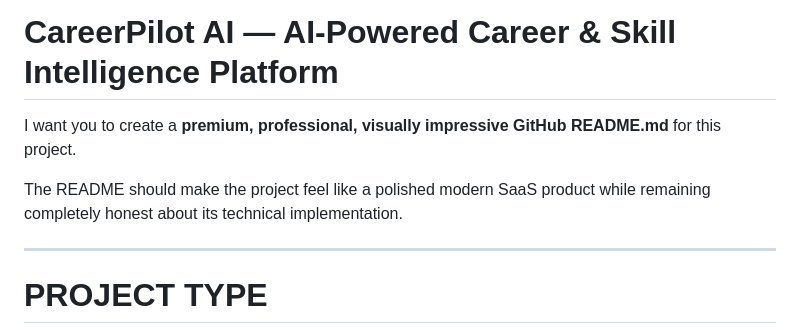
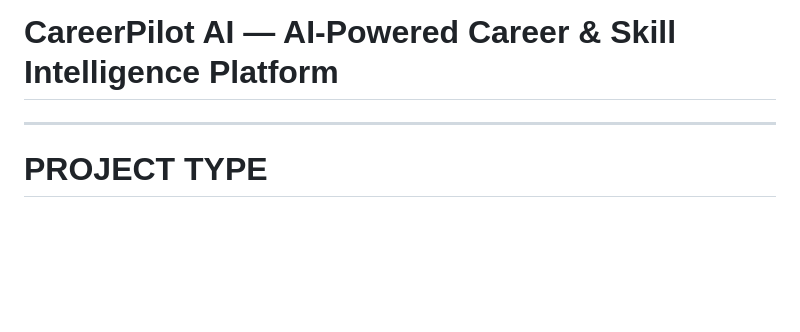
Before and after one commit to Majortarif/CareerPilot-AI-AI-Powered-Career-Skill-Intelligence-Platform, a Markdown page: README.md, the part around the change. Drawn GitHub-style; blank space fills up the shorter version.

Commit message:
Revise README to focus on project type
Removed request for README improvement and clarified project type.

```diff
--- a/README.md
+++ b/README.md
@@ -4,9 +4,8 @@ I have built a frontend-only project called:
 
 # CareerPilot AI — AI-Powered Career & Skill Intelligence Platform
 
-I want you to create a **premium, professional, visually impressive GitHub README.md** for this project.
 
-The README should make the project feel like a polished modern SaaS product while remaining completely honest about its technical implementation.
+
 
 ---
 
```
